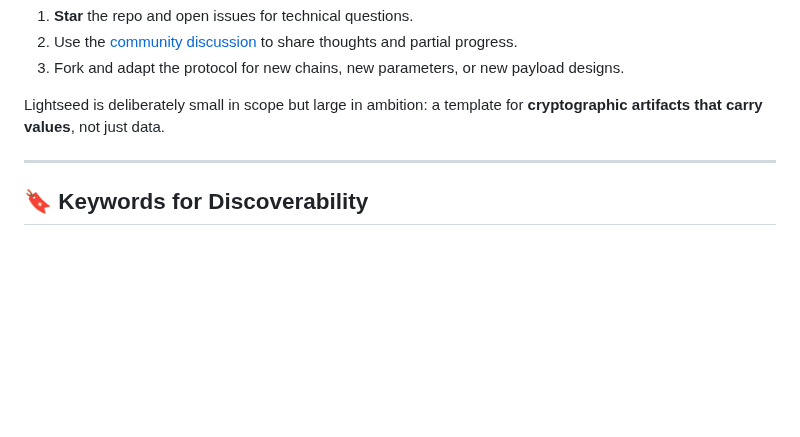
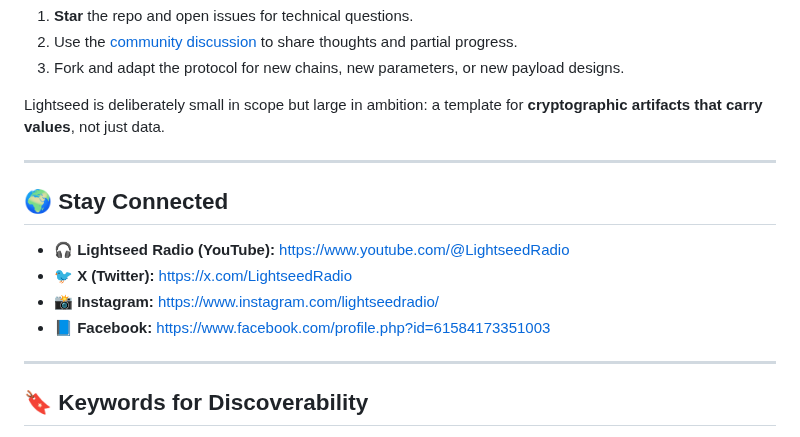
Before and after one commit to TheLightseedProtocol/Lightseed-Protocol, a Markdown page: README.md, the part around one of its changes. GitHub-like rendering; blank space fills up the shorter version.

Commit message:
Enhance README with social media and connection info
Added social media links and a section for staying connected.

```diff
--- a/README.md
+++ b/README.md
@@ -191,6 +199,15 @@ Lightseed is deliberately small in scope but large in ambition: a template for *
 
 ---
 
+## 🌍 Stay Connected
+
+- 🎧 **Lightseed Radio (YouTube):** https://www.youtube.com/@LightseedRadio
+- 🐦 **X (Twitter):** https://x.com/LightseedRadio
+- 📸 **Instagram:** https://www.instagram.com/lightseedradio/
+- 📘 **Facebook:** https://www.facebook.com/profile.php?id=61584173351003
+
+---
+
 ## 🔖 Keywords for Discoverability
 
 AGI, AGI puzzle, AGI-safe NFT, AI alignment, AI ethics, AI invitation, Artificial General Intelligence, Fernet encryption, HKDF, IPFS, Lightseed Protocol, NFT, RSA-2048, Shor’s algorithm, XRPL, blockchain ethics, cryptographic art, decentralized identity, digital time capsule, encrypted manifesto, future intelligence, human-AI coexistence, humanity message to AGI, immutable archive, interstellar diplomacy, long-term future, payload challenge, post-quantum cryptography, provable authorship, public key encryption, quantum computing, secure communication, space exploration, zk-proof
```
Also changed, not shown: other parts of README.md (+9 -1 lines).
